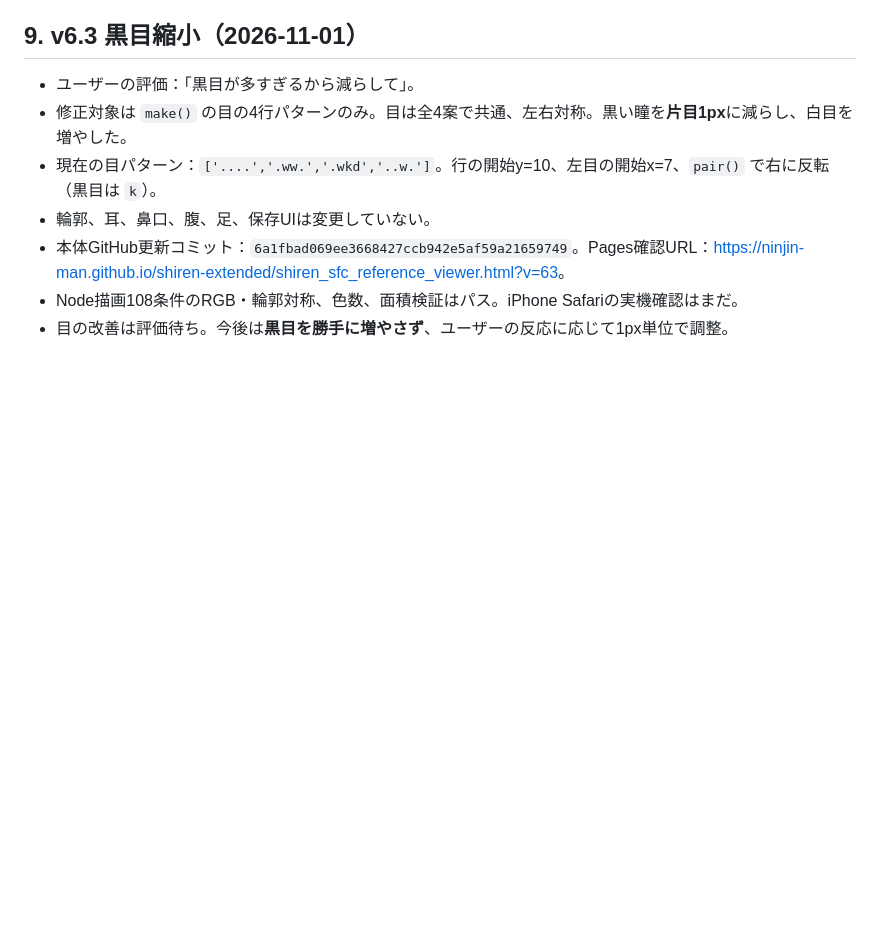
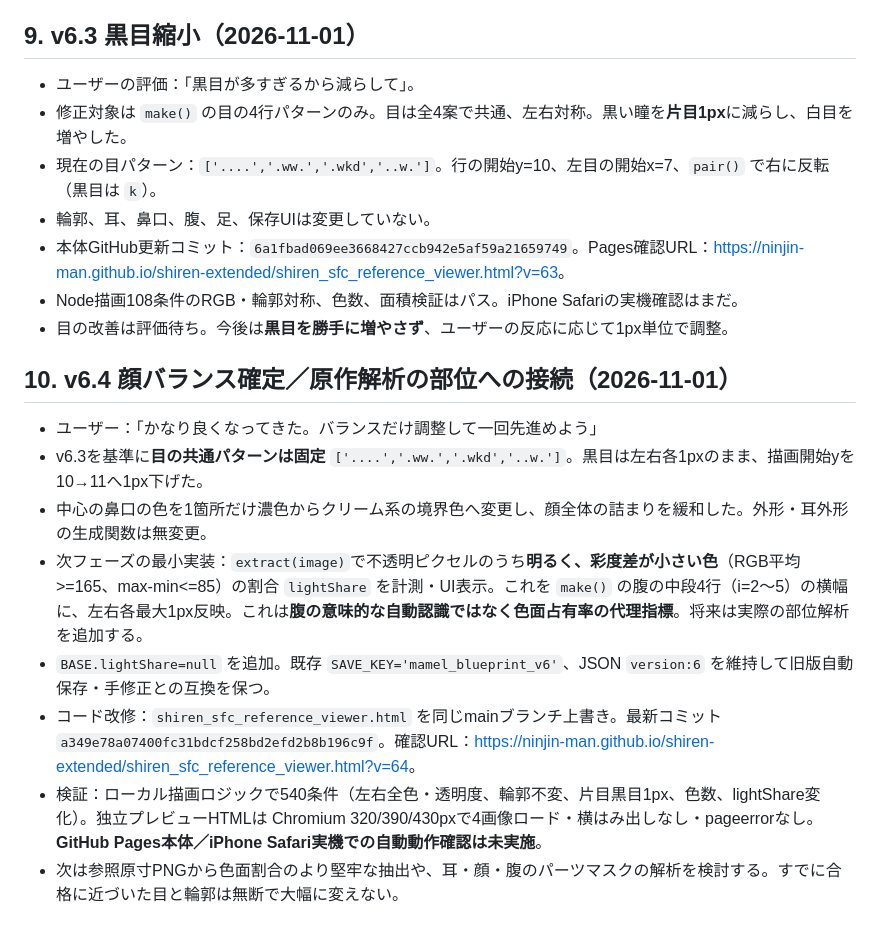
Before and after one commit to ninjin-man/shiren-extended, a Markdown page: DOT_ART_HANDOFF.md, the part around the change. Drawn GitHub-style; blank space fills up the shorter version.

Commit message:
Record v6.4 face balance and reference light-share linkage

```diff
--- a/DOT_ART_HANDOFF.md
+++ b/DOT_ART_HANDOFF.md
@@ -81,3 +81,14 @@
 - 本体GitHub更新コミット：`6a1fbad069ee3668427ccb942e5af59a21659749`。Pages確認URL：<https://ninjin-man.github.io/shiren-extended/shiren_sfc_reference_viewer.html?v=63>。
 - Node描画108条件のRGB・輪郭対称、色数、面積検証はパス。iPhone Safariの実機確認はまだ。
 - 目の改善は評価待ち。今後は**黒目を勝手に増やさず**、ユーザーの反応に応じて1px単位で調整。
+
+## 10. v6.4 顔バランス確定／原作解析の部位への接続（2026-11-01）
+
+- ユーザー：「かなり良くなってきた。バランスだけ調整して一回先進めよう」
+- v6.3を基準に**目の共通パターンは固定** `['....','.ww.','.wkd','..w.']`。黒目は左右各1pxのまま、描画開始yを10→11へ1px下げた。
+- 中心の鼻口の色を1箇所だけ濃色からクリーム系の境界色へ変更し、顔全体の詰まりを緩和した。外形・耳外形の生成関数は無変更。
+- 次フェーズの最小実装：`extract(image)`で不透明ピクセルのうち**明るく、彩度差が小さい色**（RGB平均>=165、max-min<=85）の割合 `lightShare` を計測・UI表示。これを `make()` の腹の中段4行（i=2〜5）の横幅に、左右各最大1px反映。これは**腹の意味的な自動認識ではなく色面占有率の代理指標**。将来は実際の部位解析を追加する。
+- `BASE.lightShare=null` を追加。既存 `SAVE_KEY='mamel_blueprint_v6'`、JSON `version:6` を維持して旧版自動保存・手修正との互換を保つ。
+- コード改修：`shiren_sfc_reference_viewer.html` を同じmainブランチ上書き。最新コミット `a349e78a07400fc31bdcf258bd2efd2b8b196c9f`。確認URL：<https://ninjin-man.github.io/shiren-extended/shiren_sfc_reference_viewer.html?v=64>。
+- 検証：ローカル描画ロジックで540条件（左右全色・透明度、輪郭不変、片目黒目1px、色数、lightShare変化）。独立プレビューHTMLは Chromium 320/390/430pxで4画像ロード・横はみ出しなし・pageerrorなし。**GitHub Pages本体／iPhone Safari実機での自動動作確認は未実施**。
+- 次は参照原寸PNGから色面割合のより堅牢な抽出や、耳・顔・腹のパーツマスクの解析を検討する。すでに合格に近づいた目と輪郭は無断で大幅に変えない。
```
